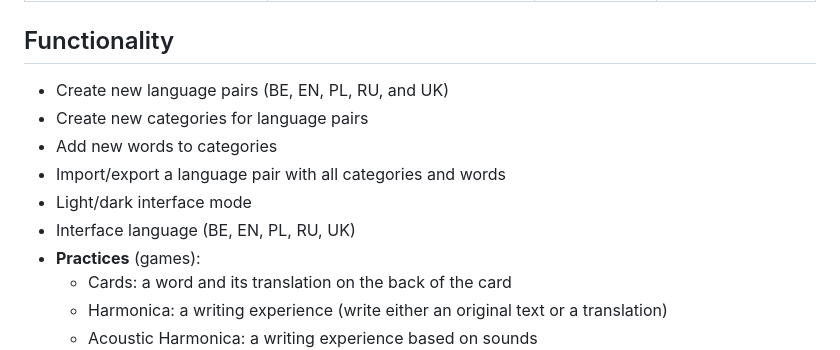
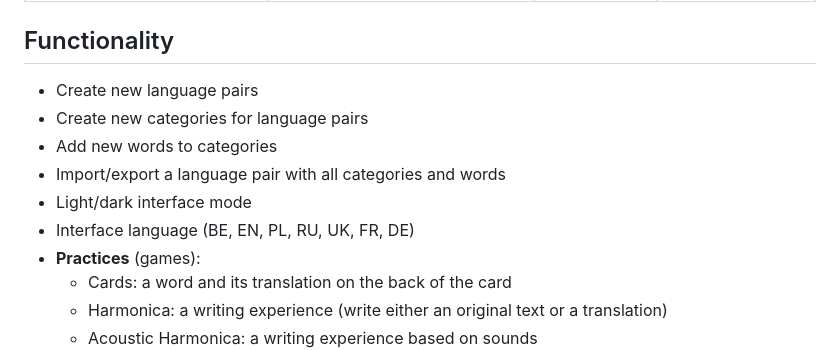
Before and after one commit to lyskouski/app-language, a Markdown page: README.md, the part around the change. Rendered like a GitHub page.

Commit message:
[#94] [NF] Add German and French languages. Update docs
Updated functionality section to include French and German as interface languages.

```diff
--- a/README.md
+++ b/README.md
@@ -16,12 +16,12 @@ pinpoint pronunciation gaps, and machine learning to boost vocabulary proficienc
 
 
 ## Functionality
-- Create new language pairs (BE, EN, PL, RU, and UK)
+- Create new language pairs
 - Create new categories for language pairs
 - Add new words to categories
 - Import/export a language pair with all categories and words
 - Light/dark interface mode
-- Interface language (BE, EN, PL, RU, UK)
+- Interface language (BE, EN, PL, RU, UK, FR, DE)
 - **Practices** (games):
     - Cards: a word and its translation on the back of the card
     - Harmonica: a writing experience (write either an original text or a translation)
```
